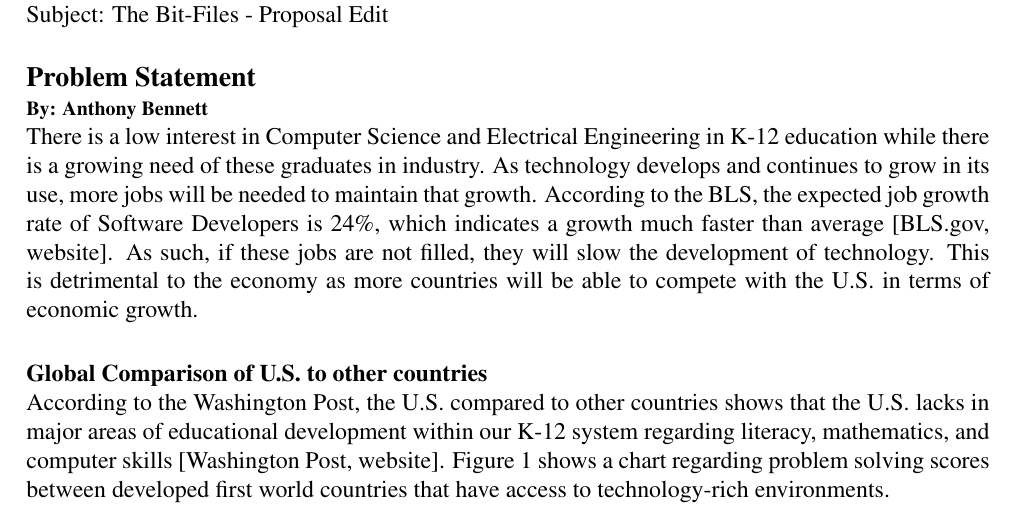
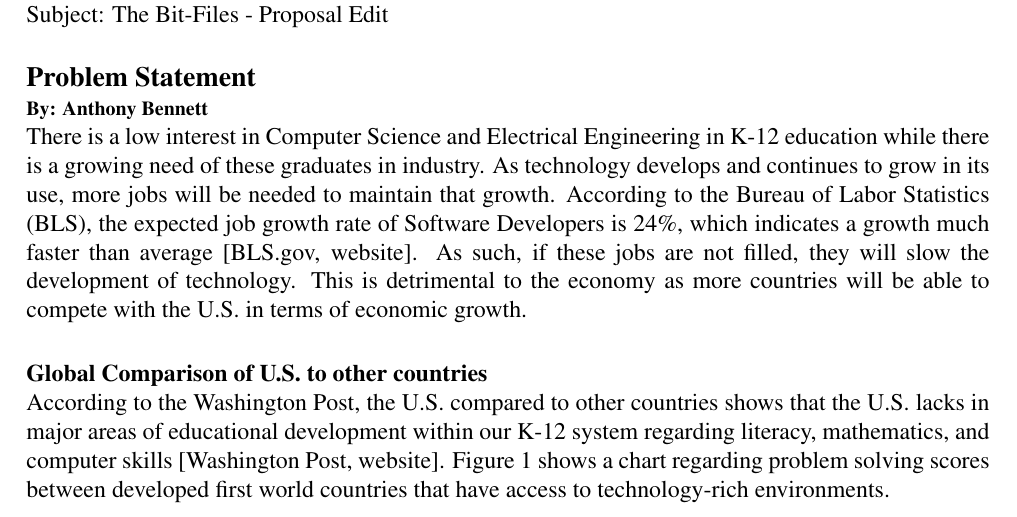
Before and after one commit to invainn/Proposal-Edits, a LaTeX document (proposalEdit.tex): part of page 1 of 4, cut so that both start at the same text. Compiled offline with pdfLaTeX.

Commit message:
defined BLS

```diff
--- a/proposalEdit.tex
+++ b/proposalEdit.tex
@@ -32,7 +32,7 @@ Date: March 30, 2018\\
 Subject: The Bit-Files - Proposal Edit
 
 \paragraph*{\fontsize{14pt}{12pt}\selectfont Problem Statement \\  \fontsize{10pt}{12pt}\selectfont By: Anthony Bennett \\}
-There is a low interest in Computer Science and Electrical Engineering in K-12 education while there is a growing need of these graduates in industry. As technology develops and continues to grow in its use, more jobs will be needed to maintain that growth. According to the BLS, the expected job growth rate of Software Developers is 24\%, which indicates a growth much faster than average [BLS.gov, website]. As such, if these jobs are not filled, they will slow the development of technology. This is detrimental to the economy as more countries will be able to compete with the U.S. in terms of economic growth.
+There is a low interest in Computer Science and Electrical Engineering in K-12 education while there is a growing need of these graduates in industry. As technology develops and continues to grow in its use, more jobs will be needed to maintain that growth. According to the Bureau of Labor Statistics (BLS), the expected job growth rate of Software Developers is 24\%, which indicates a growth much faster than average [BLS.gov, website]. As such, if these jobs are not filled, they will slow the development of technology. This is detrimental to the economy as more countries will be able to compete with the U.S. in terms of economic growth.
 
 \paragraph*{Global Comparison of U.S. to other countries \\ }
 According to the Washington Post, the U.S. compared to other countries shows that the U.S. lacks in major areas of educational development within our K-12 system regarding literacy, mathematics, and computer skills [Washington Post, website]. Figure 1 shows a chart regarding problem solving scores between developed first world countries that have access to technology-rich environments.
```
